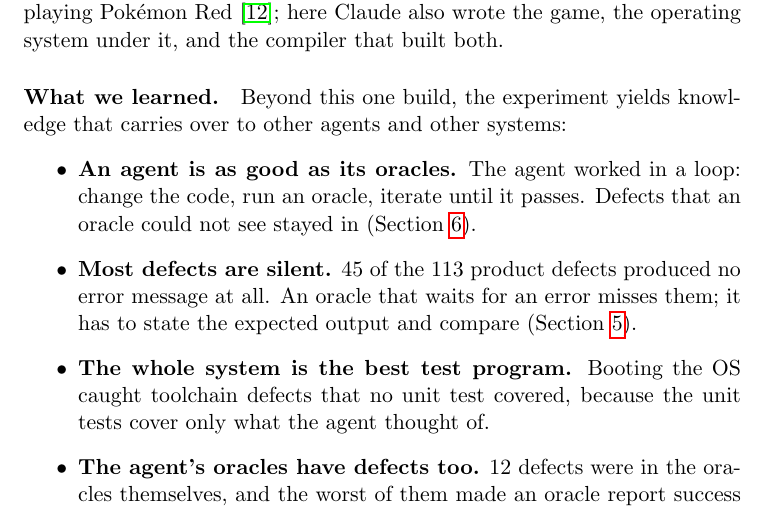
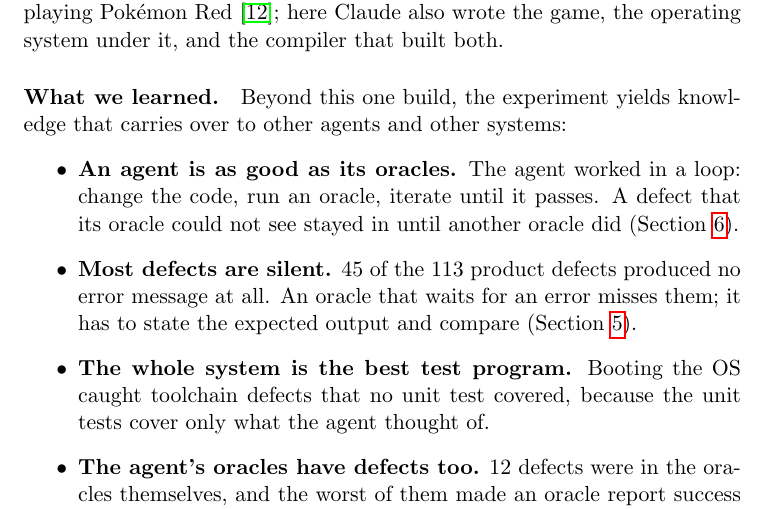
Before and after one commit to monperrus/boot-to-claude-website, a LaTeX paper (paper/main.tex): part of page 3 of 24, cut so that both start at the same text. Compiled offline with pdfLaTeX.

Commit message:
Paper: lesson on oracles matches the imul evidence
Co-Authored-By: Claude Opus 5.5 <noreply@anthropic.com>

```diff
--- a/paper/main.tex
+++ b/paper/main.tex
@@ -92,8 +92,8 @@ built both.
 carries over to other agents and other systems:
 \begin{itemize}
   \item \textbf{An agent is as good as its oracles.} The agent worked in a loop: change
-        the code, run an oracle, iterate until it passes. Defects that an oracle could not
-        see stayed in (Section~\ref{sec:oracles}).
+        the code, run an oracle, iterate until it passes. A defect that its oracle could not
+        see stayed in until another oracle did (Section~\ref{sec:oracles}).
   \item \textbf{Most defects are silent.} \ntsilent{} of the \ntproduct{} product defects
         produced no error message at all. An oracle that waits for an error misses them; it
         has to state the expected output and compare (Section~\ref{sec:defectlist}).
```
